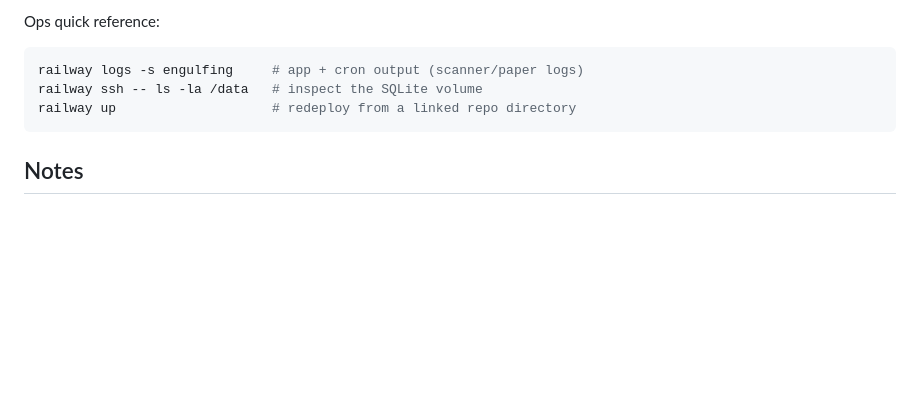
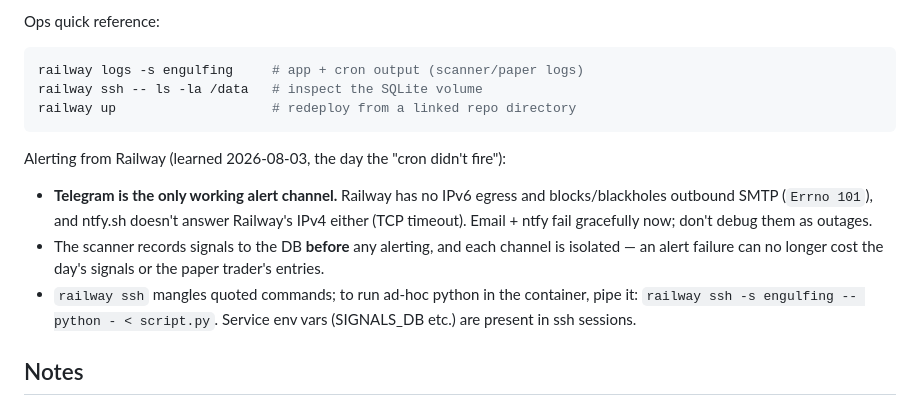
Before and after one commit to anthonycorreia1210/Engulfing-Screener-Cron, a Markdown page: README.md, the part around the change. GitHub-like rendering; blank space fills up the shorter version.

Commit message:
Document Railway alerting constraints + ssh stdin pattern
Co-Authored-By: Claude Opus 4.8 <noreply@anthropic.com>

````diff
--- a/README.md
+++ b/README.md
@@ -231,6 +231,19 @@ railway ssh -- ls -la /data   # inspect the SQLite volume
 railway up                    # redeploy from a linked repo directory
 ```
 
+Alerting from Railway (learned 2026-08-03, the day the "cron didn't fire"):
+
+- **Telegram is the only working alert channel.** Railway has no IPv6 egress
+  and blocks/blackholes outbound SMTP (`Errno 101`), and ntfy.sh doesn't
+  answer Railway's IPv4 either (TCP timeout). Email + ntfy fail gracefully
+  now; don't debug them as outages.
+- The scanner records signals to the DB **before** any alerting, and each
+  channel is isolated — an alert failure can no longer cost the day's
+  signals or the paper trader's entries.
+- `railway ssh` mangles quoted commands; to run ad-hoc python in the
+  container, pipe it: `railway ssh -s engulfing -- python - < script.py`.
+  Service env vars (SIGNALS_DB etc.) are present in ssh sessions.
+
 ## Notes
 
 - Data comes from Yahoo Finance via `yfinance` (free, no API key). Quotes can
````
